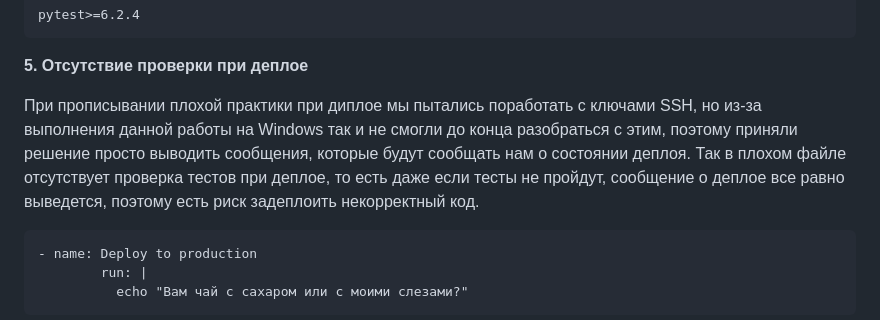
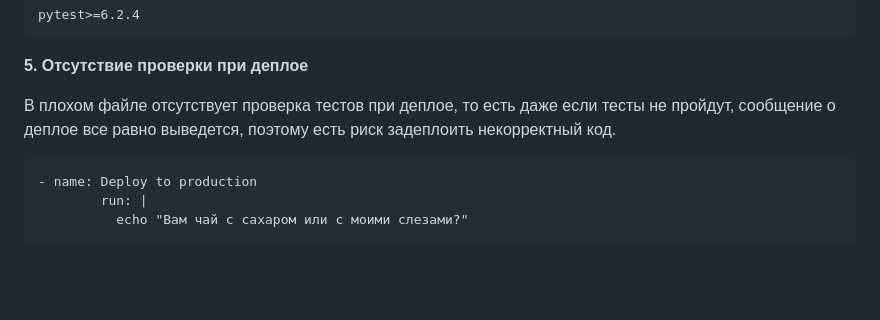
Before and after one commit to dariapankova/clouds, a Markdown page: lab4/README.MD, the part around the change. Drawn GitHub-style; blank space fills up the shorter version.

````diff
--- a/lab4/README.MD
+++ b/lab4/README.MD
@@ -65,7 +65,7 @@ pytest>=6.2.4
 ```
 **5. Отсутствие проверки при деплое**
 
-При прописывании плохой практики при диплое мы пытались поработать с ключами SSH, но из-за выполнения данной работы на Windows так и не смогли до конца разобраться с этим, поэтому приняли решение просто выводить сообщения, которые будут сообщать нам о состоянии деплоя. Так в плохом файле отсутствует проверка тестов при деплое, то есть даже если тесты не пройдут, сообщение о деплое все равно выведется, поэтому есть риск задеплоить некорректный код.
+В плохом файле отсутствует проверка тестов при деплое, то есть даже если тесты не пройдут, сообщение о деплое все равно выведется, поэтому есть риск задеплоить некорректный код.
 ```
 - name: Deploy to production
         run: |
````
